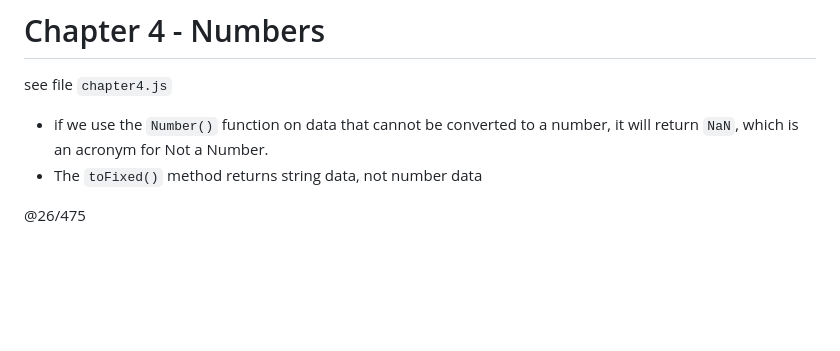
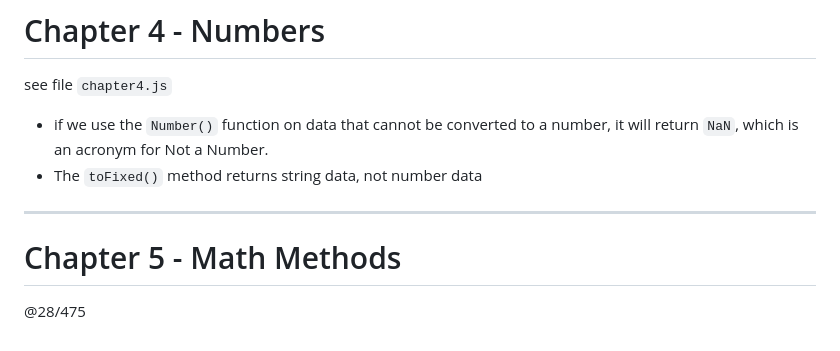
Before and after one commit to fastoch/JavaScript_DaveGray, a Markdown page: README.md, the part around the change. Drawn GitHub-style; blank space fills up the shorter version.

```diff
--- a/README.md
+++ b/README.md
@@ -105,5 +105,10 @@ see file `chapter4.js`
 - if we use the `Number()` function on data that cannot be converted to a number, it will return `NaN`, which is an acronym for Not a Number.
 - The `toFixed()` method returns string data, not number data
 
+---
 
-@26/475
+# Chapter 5 - Math Methods
+
+
+
+@28/475
```
